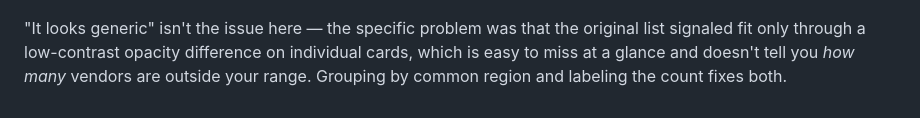
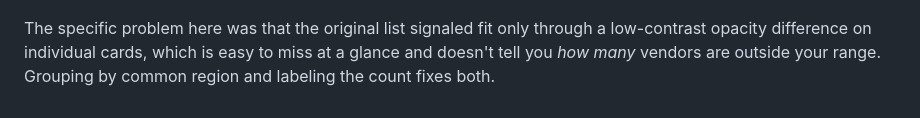
Before and after one commit to kenziemw/Vow-Fare-Makenzie-Whitman, a Markdown page: README.md, the part around the change. Rendered like a GitHub page.

Commit message:
Improve clarity in README about vendor grouping
Clarified the issue with the original vendor list and the benefits of grouping by common region.

```diff
--- a/README.md
+++ b/README.md
@@ -58,4 +58,4 @@ Opening the live URL fresh:
 
 ![After: grouped by common region](./after.png)
 
-"It looks generic" isn't the issue here — the specific problem was that the original list signaled fit only through a low-contrast opacity difference on individual cards, which is easy to miss at a glance and doesn't tell you *how many* vendors are outside your range. Grouping by common region and labeling the count fixes both.
+The specific problem here was that the original list signaled fit only through a low-contrast opacity difference on individual cards, which is easy to miss at a glance and doesn't tell you *how many* vendors are outside your range. Grouping by common region and labeling the count fixes both.
```
